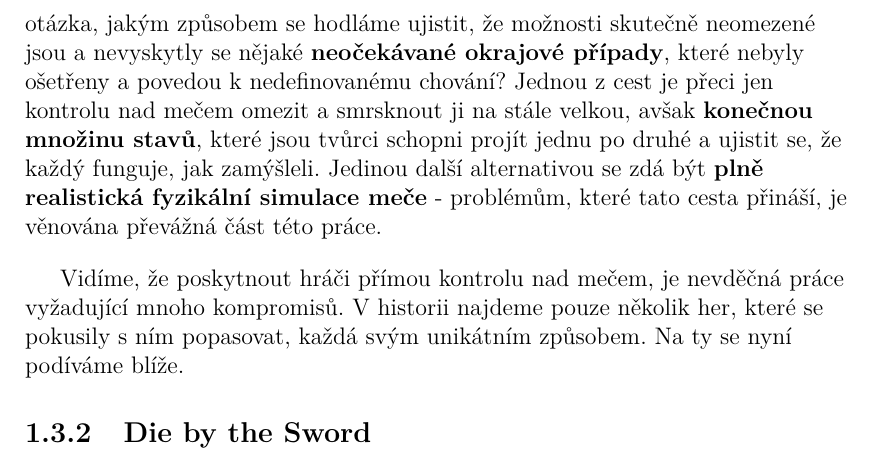
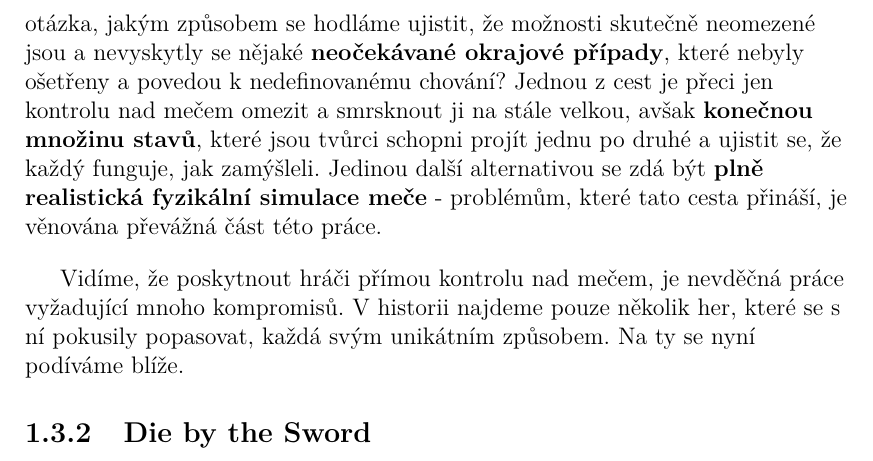
Before and after one commit to MarkusSecundus/PhysicsSwordfight, a LaTeX thesis (cs/prace.tex, which reads cs/kap01.tex): part of page 20 of 33, cut so that both start at the same text. Compiled offline with pdfLaTeX.

Commit message:
1.3.1 tweaks

```diff
--- a/cs/kap01.tex
+++ b/cs/kap01.tex
@@ -186,9 +186,11 @@ V neposlední řadě, plná kontrola nad mečem nemusí vhodně ladit s \textbf{
 \bigbreak
 Finálně, pokud jsme všechny tyto problémy vyřešili, čeká nás implementace systému. Hráči jsme nabídli v podstatě neomezené možnosti, nabízí se tedy otázka, jakým způsobem se hodláme ujistit, že možnosti skutečně neomezené jsou a nevyskytly se nějaké \textbf{neočekávané okrajové případy}, které nebyly ošetřeny a povedou k nedefinovanému chování? Jednou z cest je přeci jen kontrolu nad mečem omezit a smrsknout ji na stále velkou, avšak \textbf{konečnou množinu stavů}, které jsou tvůrci schopni projít jednu po druhé a ujistit se, že každý funguje, jak zamýšleli. Jedinou další alternativou se zdá být \textbf{plně realistická fyzikální simulace meče} - problémům, které tato cesta přináší, je věnována převážná část této práce.
 \bigbreak
-Vidíme, že poskytnout hráči přímou kontrolu nad mečem, je nevděčná práce vyžadující mnoho kompromisů. V historii najdeme pouze několik her, které se pokusily s ním popasovat, každá svým unikátním způsobem. Na ty se nyní podíváme blíže.
+Vidíme, že poskytnout hráči přímou kontrolu nad mečem, je nevděčná práce vyžadující mnoho kompromisů. V historii najdeme pouze několik her, které se s ní pokusily popasovat, každá svým unikátním způsobem. Na ty se nyní podíváme blíže.
 
 \subsection{Die by the Sword}
+
+
 
 \clearpage
 (stručné představení hry)
```
